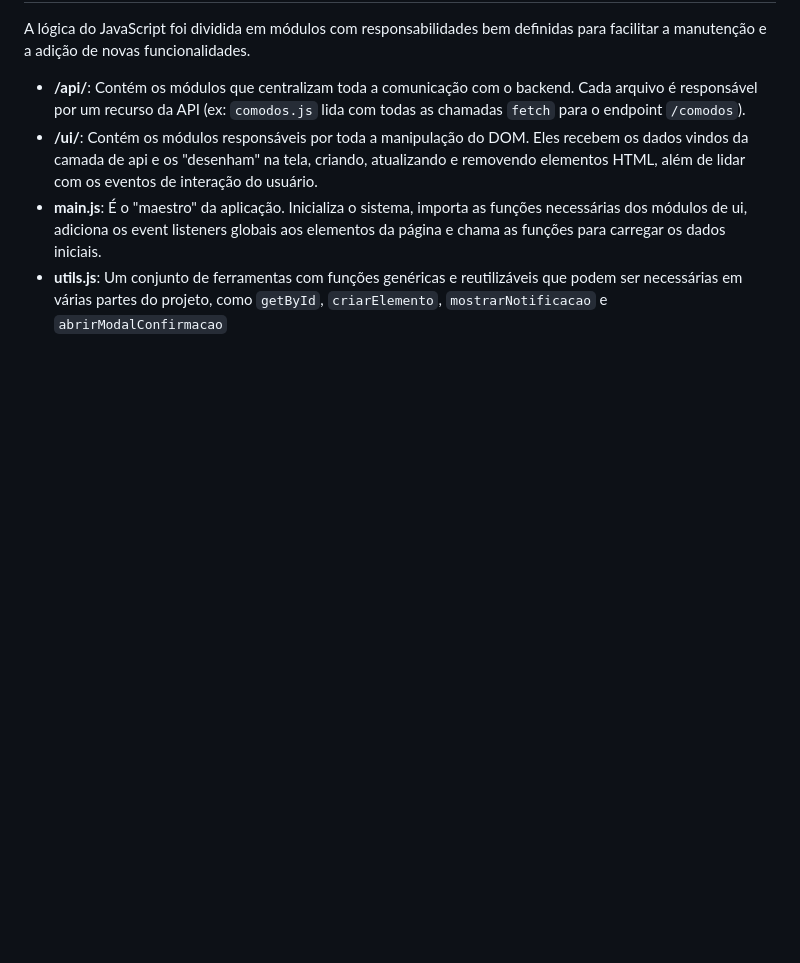
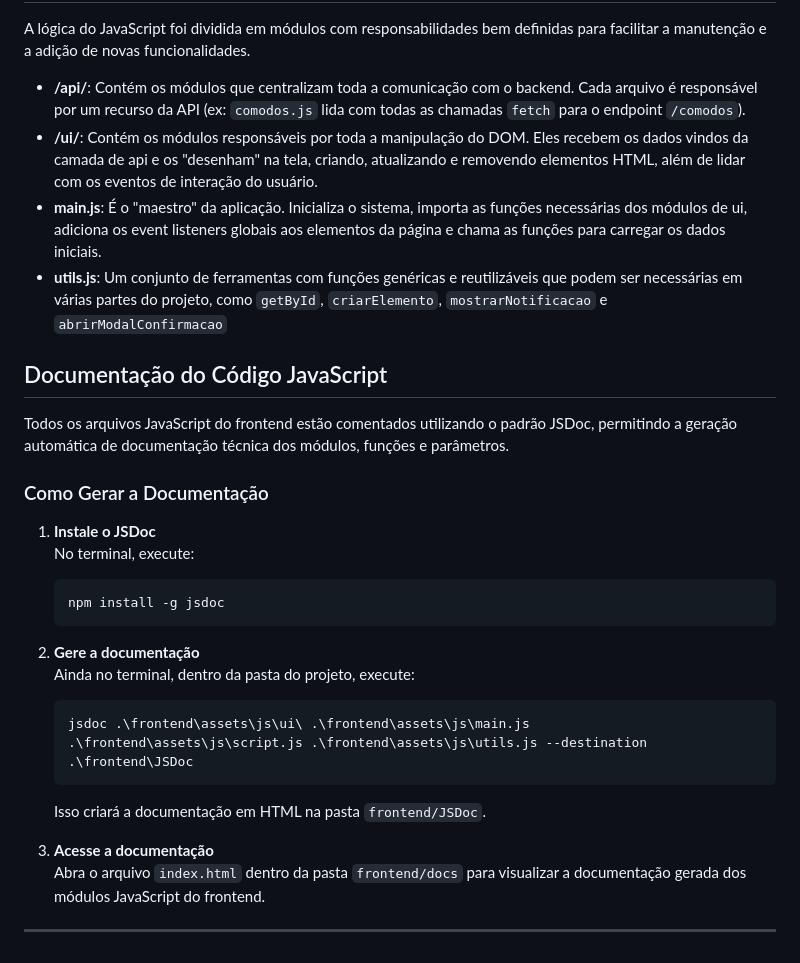
Before and after one commit to LincolnMatheus97/controle-domotica, a Markdown page: frontend/readme.md, the part around the change. Rendered like a GitHub page; blank space fills up the shorter version.

Commit message:
:books: docs: Atualiza o readme

````diff
--- a/frontend/readme.md
+++ b/frontend/readme.md
@@ -81,3 +81,27 @@ A lógica do JavaScript foi dividida em módulos com responsabilidades bem defin
 - **/ui/**: Contém os módulos responsáveis por toda a manipulação do DOM. Eles recebem os dados vindos da camada de api e os "desenham" na tela, criando, atualizando e removendo elementos HTML, além de lidar com os eventos de interação do usuário.
 - **main.js**: É o "maestro" da aplicação. Inicializa o sistema, importa as funções necessárias dos módulos de ui, adiciona os event listeners globais aos elementos da página e chama as funções para carregar os dados iniciais.
 - **utils.js**: Um conjunto de ferramentas com funções genéricas e reutilizáveis que podem ser necessárias em várias partes do projeto, como `getById`, `criarElemento`, `mostrarNotificacao` e `abrirModalConfirmacao`
+
+## Documentação do Código JavaScript
+
+Todos os arquivos JavaScript do frontend estão comentados utilizando o padrão JSDoc, permitindo a geração automática de documentação técnica dos módulos, funções e parâmetros.
+
+### Como Gerar a Documentação
+
+1. **Instale o JSDoc**
+   No terminal, execute:
+   ```bash
+   npm install -g jsdoc
+   ```
+
+2. **Gere a documentação**
+   Ainda no terminal, dentro da pasta do projeto, execute:
+   ```bash
+   jsdoc .\frontend\assets\js\ui\ .\frontend\assets\js\main.js .\frontend\assets\js\script.js .\frontend\assets\js\utils.js --destination .\frontend\JSDoc
+   ```
+   Isso criará a documentação em HTML na pasta `frontend/JSDoc`.
+
+3. **Acesse a documentação**
+   Abra o arquivo `index.html` dentro da pasta `frontend/docs` para visualizar a documentação gerada dos módulos JavaScript do frontend.
+
+---
````
